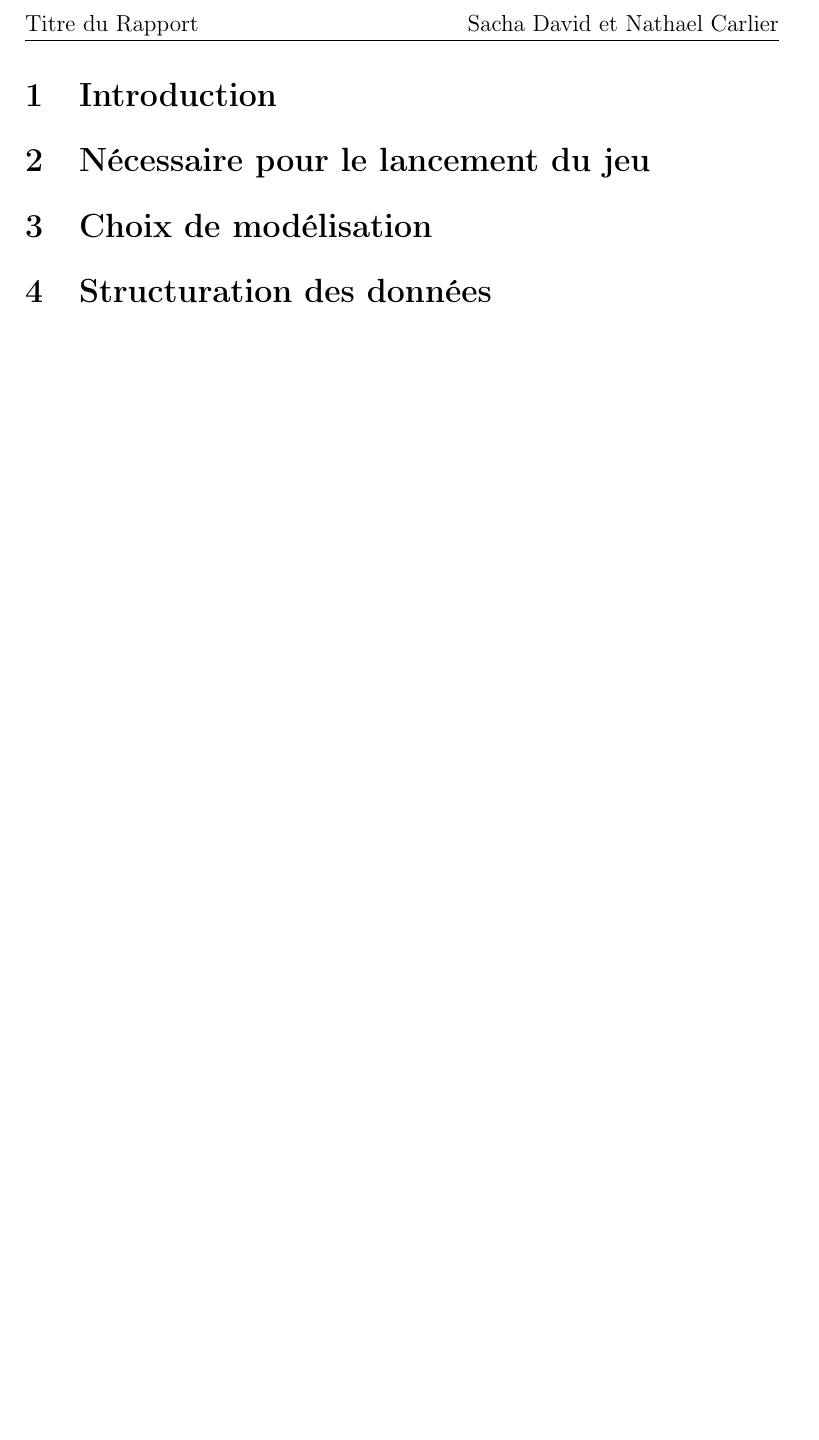
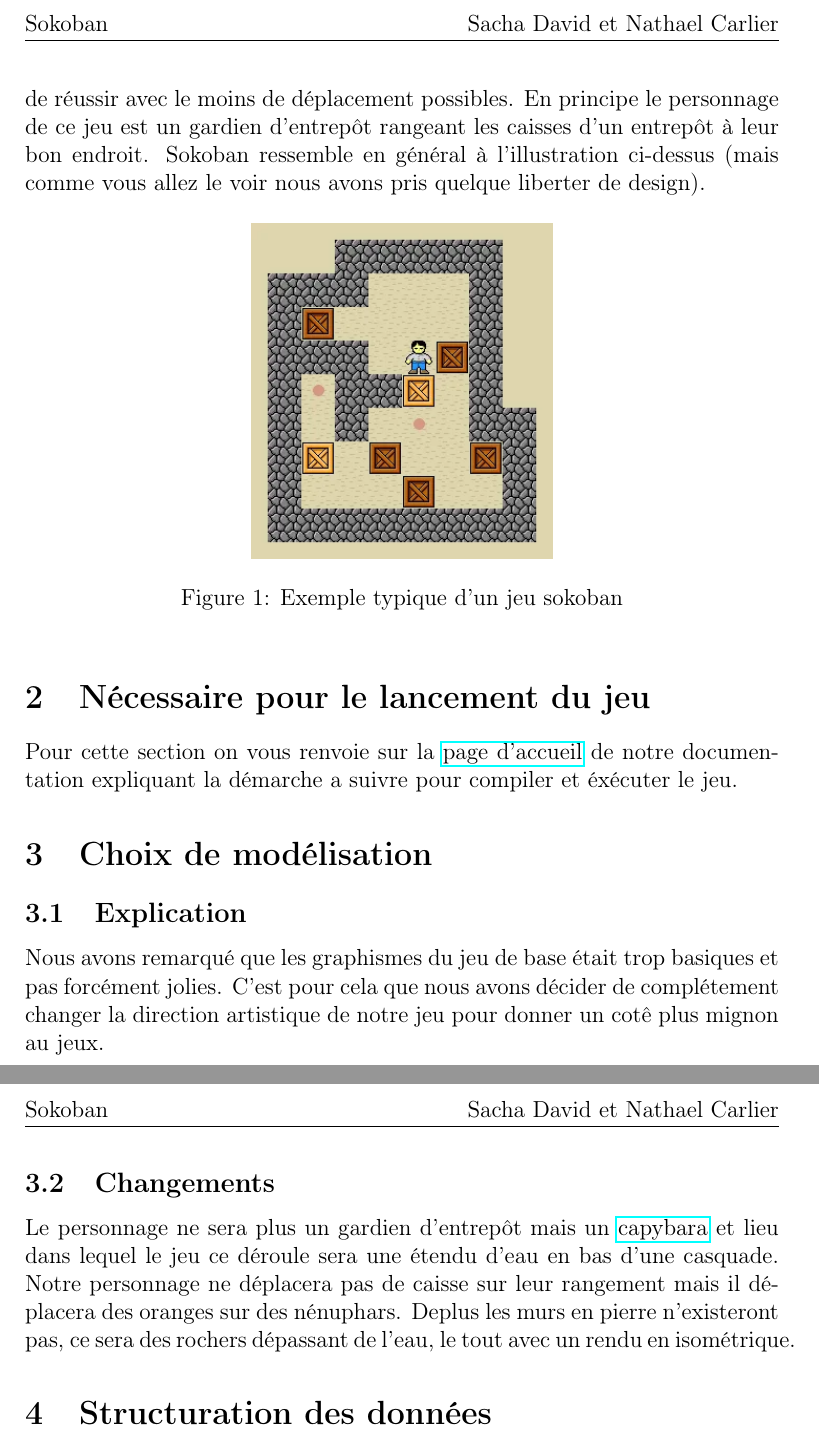
Before and after one commit to Eclynos/sokoban, a LaTeX document (rapport/rapport.tex): part of page 2 of 2 before the commit and two parts of pages 2 and 3 of 3 after it, the two joined at a grey line, cut so that both start at the same text, the shorter picture padded with empty space. Compiled offline with pdfLaTeX.

Commit message:
update rapport

```diff
--- a/rapport/rapport.tex
+++ b/rapport/rapport.tex
@@ -13,12 +13,12 @@
 % Configuration de l'en-tête et du pied de page
 \pagestyle{fancy}
 \fancyhf{}
-\fancyhead[L]{Titre du Rapport}
+\fancyhead[L]{Sokoban}
 \fancyhead[R]{Sacha David et Nathael Carlier}
 \fancyfoot[C]{\thepage}
 
 % Titre et auteur
-\title{Project Sokoban}
+\title{Projet Sokoban}
 \author{Sacha David et Nathael Carlier\\
         Prép'Isima 2}
 \date{\today}
@@ -35,13 +35,34 @@
 \tableofcontents
 
 \section{Introduction}
-% Explication du principe avec image
+
+    Le but de ce projet est de recréer le jeu \href{https://fr.wikipedia.org/wiki/Sokoban}{Sokoban} en utilisant le language de programmation C.
+
+    C'est un jeu ou le joueur doit ranger des caisses sur des cases cibles. Il peut se déplacer dans les quatre directions, et seulement pousser (pas tirer) une seule caisse à la fois. Une fois toutes les caisses rangées, le niveau est réussi et le joueur passe au niveau suivant, plus difficile en général. L'idéal est de réussir avec le moins de déplacement possibles. En principe le personnage de ce jeu est un gardien d'entrepôt rangeant les caisses d'un entrepôt à leur bon endroit. Sokoban ressemble en général à l'illustration ci-dessus (mais comme vous allez le voir nous avons pris quelque liberter de design).
+
+    \begin{figure}[h]
+        \centering
+        \includegraphics[width=0.4\textwidth]{illustration/base_sokoban.png}
+        \caption{Exemple typique d'un jeu sokoban}
+    \end{figure}
 
 \section{Nécessaire pour le lancement du jeu}
-% Les downloads nécessaire et comment le lancer
+
+Pour cette section on vous renvoie sur la \href{../doc/redirect.html}{page d'accueil} de notre documentation expliquant la démarche a suivre pour compiler et éxécuter le jeu.
 
 \section{Choix de  modélisation} % Ou D.A. jsp pas quoi mettre
-% Explication de pk un capy
+
+    \subsection{Explication}
+        Nous avons remarqué que les graphismes du jeu de base était trop basiques et pas forcément jolies. C'est pour cela que nous avons décider de complétement changer la direction artistique de notre jeu pour donner un cotê plus mignon au jeux.
+
+    \subsection{Changements}
+        Le personnage ne sera plus un gardien d'entrepôt mais un \href{https://fr.wikipedia.org/wiki/Hydrochoerus_hydrochaeris}{capybara} et lieu dans lequel le jeu ce déroule sera une étendu d'eau en bas d'une casquade. Notre personnage ne déplacera pas de caisse sur leur rangement mais il déplacera des oranges sur des nénuphars.
+        Deplus les murs en pierre n'existeront pas, ce sera des rochers dépassant de l'eau, le tout avec un rendu en isométrique.
+
+        % Mettre image montrant la différence entre les deux
+
+
+
 
 \section{Structuration des données}
 
```
Also changed, not shown: rapport/illustration/base_sokoban.png (added), rapport/rapport.tex (2 more changed lines).
